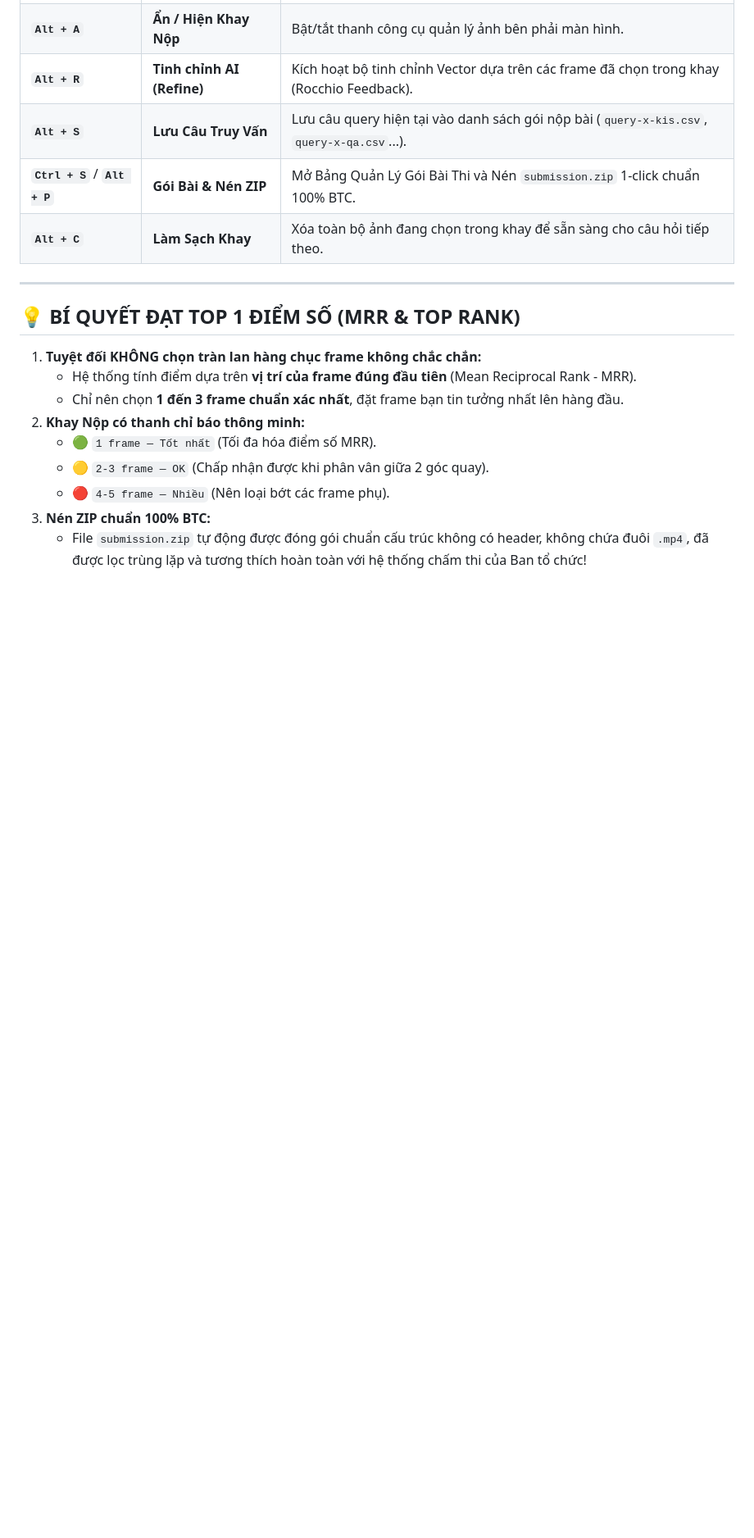
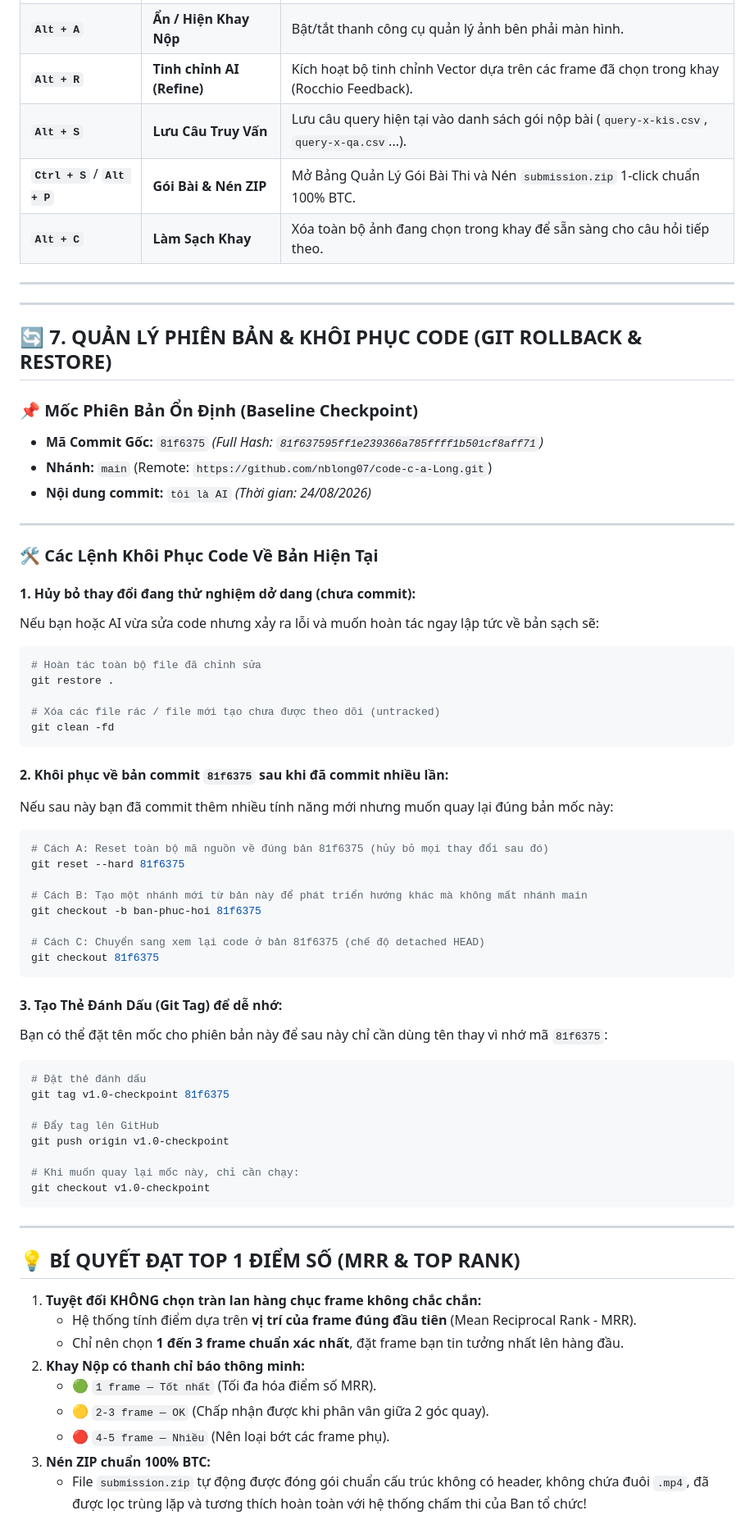
Before and after one commit to nblong07/code-c-a-Long, a Markdown page: HUONG_DAN.md, the part around the change. Shown at 82% size. GitHub-like rendering; blank space fills up the shorter version.

Commit message:
docs: them huong dan khoi phuc va quan ly phien ban (Git Rollback)

````diff
--- a/HUONG_DAN.md
+++ b/HUONG_DAN.md
@@ -138,6 +138,57 @@ Khi thấy một frame gần đúng trên màn hình:
 
 ---
 
+---
+
+## 🔄 7. QUẢN LÝ PHIÊN BẢN & KHÔI PHỤC CODE (GIT ROLLBACK & RESTORE)
+
+### 📌 Mốc Phiên Bản Ổn Định (Baseline Checkpoint)
+* **Mã Commit Gốc:** `81f6375` *(Full Hash: `81f637595ff1e239366a785ffff1b501cf8aff71`)*
+* **Nhánh:** `main` (Remote: `https://github.com/nblong07/code-c-a-Long.git`)
+* **Nội dung commit:** `tôi là AI` *(Thời gian: 24/08/2026)*
+
+---
+
+### 🛠️ Các Lệnh Khôi Phục Code Về Bản Hiện Tại
+
+#### 1. Hủy bỏ thay đổi đang thử nghiệm dở dang (chưa commit):
+Nếu bạn hoặc AI vừa sửa code nhưng xảy ra lỗi và muốn hoàn tác ngay lập tức về bản sạch sẽ:
+```powershell
+# Hoàn tác toàn bộ file đã chỉnh sửa
+git restore .
+
+# Xóa các file rác / file mới tạo chưa được theo dõi (untracked)
+git clean -fd
+```
+
+#### 2. Khôi phục về bản commit `81f6375` sau khi đã commit nhiều lần:
+Nếu sau này bạn đã commit thêm nhiều tính năng mới nhưng muốn quay lại đúng bản mốc này:
+```powershell
+# Cách A: Reset toàn bộ mã nguồn về đúng bản 81f6375 (hủy bỏ mọi thay đổi sau đó)
+git reset --hard 81f6375
+
+# Cách B: Tạo một nhánh mới từ bản này để phát triển hướng khác mà không mất nhánh main
+git checkout -b ban-phuc-hoi 81f6375
+
+# Cách C: Chuyển sang xem lại code ở bản 81f6375 (chế độ detached HEAD)
+git checkout 81f6375
+```
+
+#### 3. Tạo Thẻ Đánh Dấu (Git Tag) để dễ nhớ:
+Bạn có thể đặt tên mốc cho phiên bản này để sau này chỉ cần dùng tên thay vì nhớ mã `81f6375`:
+```powershell
+# Đặt thẻ đánh dấu
+git tag v1.0-checkpoint 81f6375
+
+# Đẩy tag lên GitHub
+git push origin v1.0-checkpoint
+
+# Khi muốn quay lại mốc này, chỉ cần chạy:
+git checkout v1.0-checkpoint
+```
+
+---
+
 ## 💡 BÍ QUYẾT ĐẠT TOP 1 ĐIỂM SỐ (MRR & TOP RANK)
 
 1. **Tuyệt đối KHÔNG chọn tràn lan hàng chục frame không chắc chắn:**
````
